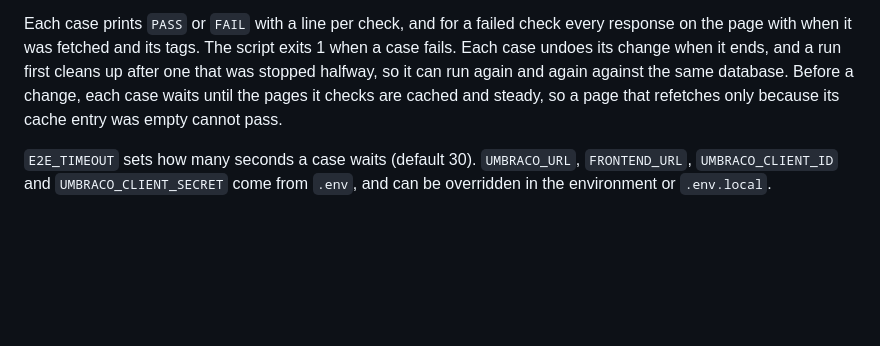
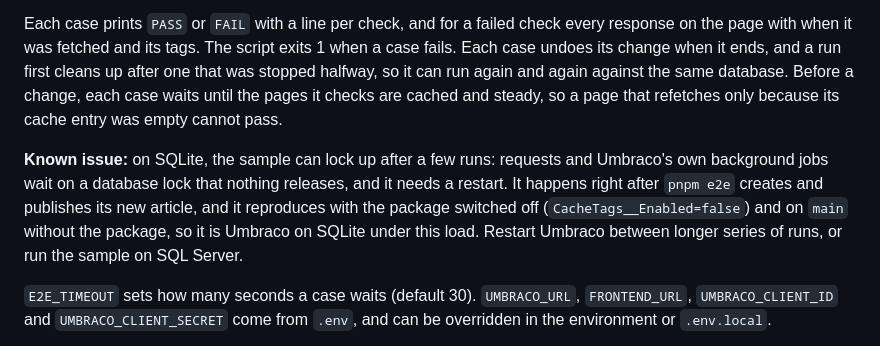
Before and after one commit to thebuilder/umbraco-cache-tags, a Markdown page: samples/README.md, the part around the change. Rendered like a GitHub page; blank space fills up the shorter version.

Commit message:
Note the Umbraco on SQLite lock-up the end-to-end runs hit, with and without the package

```diff
--- a/samples/README.md
+++ b/samples/README.md
@@ -264,6 +264,13 @@ change when it ends, and a run first cleans up after one that was stopped halfwa
 again and again against the same database. Before a change, each case waits until the pages it checks
 are cached and steady, so a page that refetches only because its cache entry was empty cannot pass.
 
+**Known issue:** on SQLite, the sample can lock up after a few runs: requests and Umbraco's own
+background jobs wait on a database lock that nothing releases, and it needs a restart. It happens
+right after `pnpm e2e` creates and publishes its new article, and it reproduces with the package
+switched off (`CacheTags__Enabled=false`) and on `main` without the package, so it is Umbraco on
+SQLite under this load. Restart Umbraco between longer series of runs, or run the sample on SQL
+Server.
+
 `E2E_TIMEOUT` sets how many seconds a case waits (default 30). `UMBRACO_URL`, `FRONTEND_URL`,
 `UMBRACO_CLIENT_ID` and `UMBRACO_CLIENT_SECRET` come from `.env`, and can be overridden in the
 environment or `.env.local`.
```
